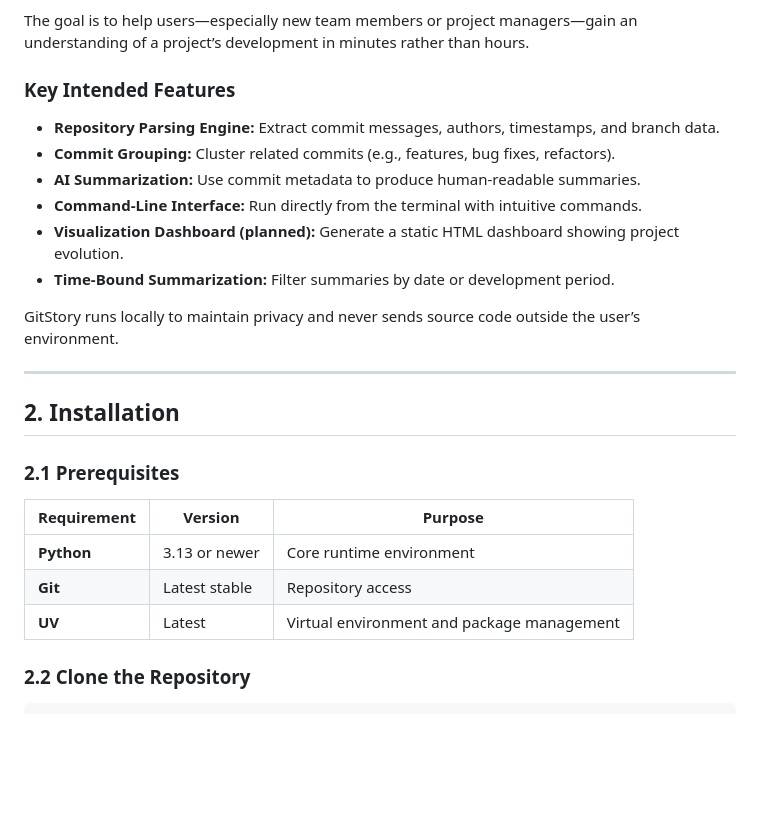
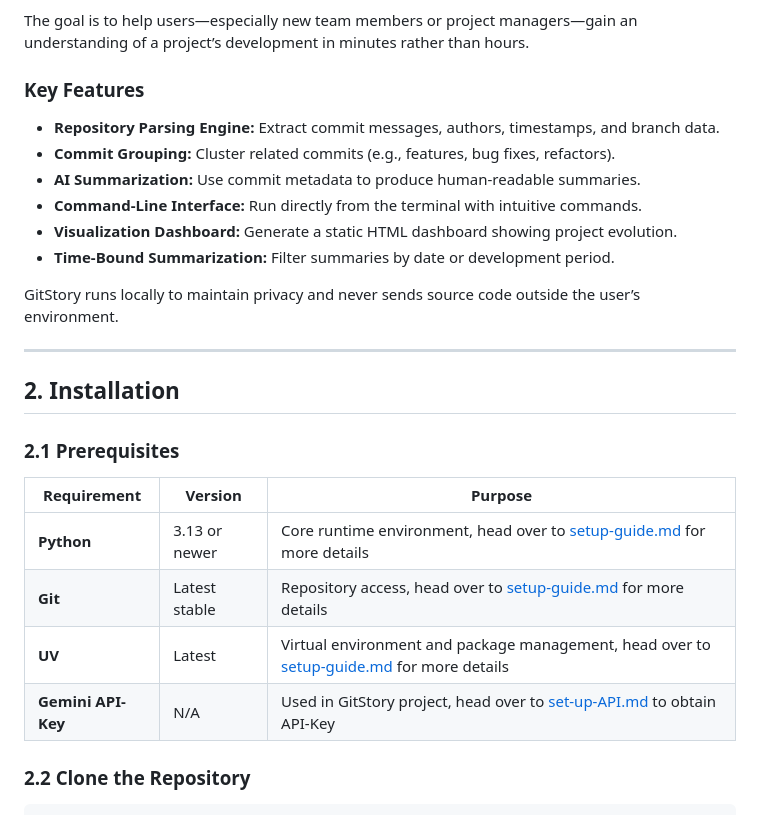
Before and after one commit to vinamra57/gitstory, a Markdown page: docs/user/user-guide.md, the part around the change printed below. GitHub-like rendering; blank space fills up the shorter version.

```diff
--- a/docs/user/user-guide.md
+++ b/docs/user/user-guide.md
@@ -10,12 +10,12 @@ Instead of sifting through long commit logs or complex branches, GitStory will s
 
 The goal is to help users—especially new team members or project managers—gain an understanding of a project’s development in minutes rather than hours.
 
-### Key Intended Features
+### Key Features
 - **Repository Parsing Engine:** Extract commit messages, authors, timestamps, and branch data.
 - **Commit Grouping:** Cluster related commits (e.g., features, bug fixes, refactors).
 - **AI Summarization:** Use commit metadata to produce human-readable summaries.
 - **Command-Line Interface:** Run directly from the terminal with intuitive commands.
-- **Visualization Dashboard (planned):** Generate a static HTML dashboard showing project evolution.
+- **Visualization Dashboard:** Generate a static HTML dashboard showing project evolution.
 - **Time-Bound Summarization:** Filter summaries by date or development period.
 
 GitStory runs locally to maintain privacy and never sends source code outside the user’s environment.
@@ -28,9 +28,10 @@ GitStory runs locally to maintain privacy and never sends source code outside th
 
 | Requirement | Version | Purpose |
 |--------------|----------|----------|
-| **Python** | 3.13 or newer | Core runtime environment |
-| **Git** | Latest stable | Repository access |
-| **UV** | Latest | Virtual environment and package management |
+| **Python** | 3.13 or newer | Core runtime environment, head over to [setup-guide.md](https://github.com/vinamra57/gitstory/blob/release-branch/docs/dev/setup-guide.md) for more details |
+| **Git** | Latest stable | Repository access, head over to [setup-guide.md](https://github.com/vinamra57/gitstory/blob/release-branch/docs/dev/setup-guide.md) for more details |
+| **UV** | Latest | Virtual environment and package management, head over to [setup-guide.md](https://github.com/vinamra57/gitstory/blob/release-branch/docs/dev/setup-guide.md) for more details |
+| **Gemini API-Key** | N/A | Used in GitStory project, head over to [set-up-API.md](set-up-API.md) to obtain API-Key
 
 ### 2.2 Clone the Repository
 
```
Also changed, not shown: other parts of docs/user/user-guide.md (+18 -36 lines).
